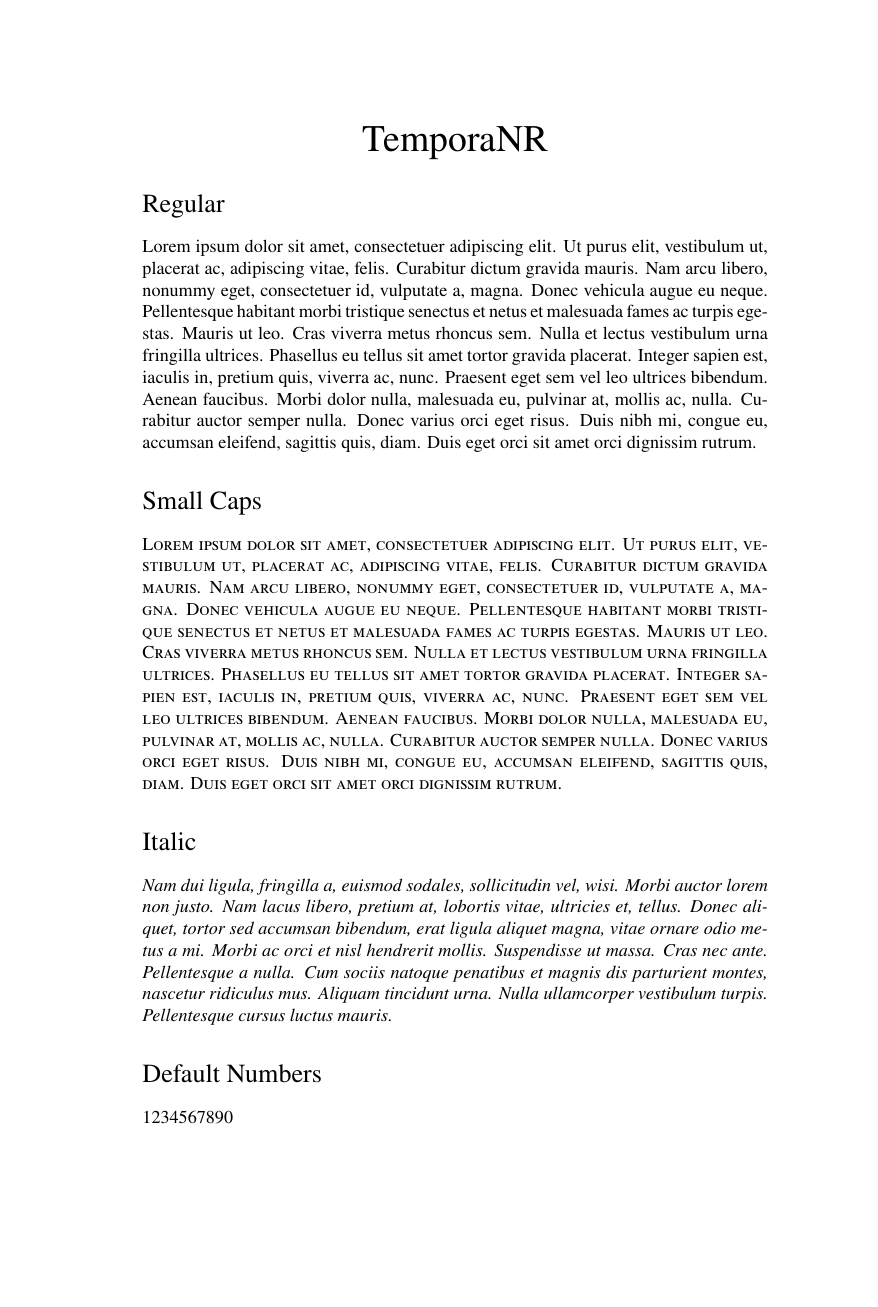
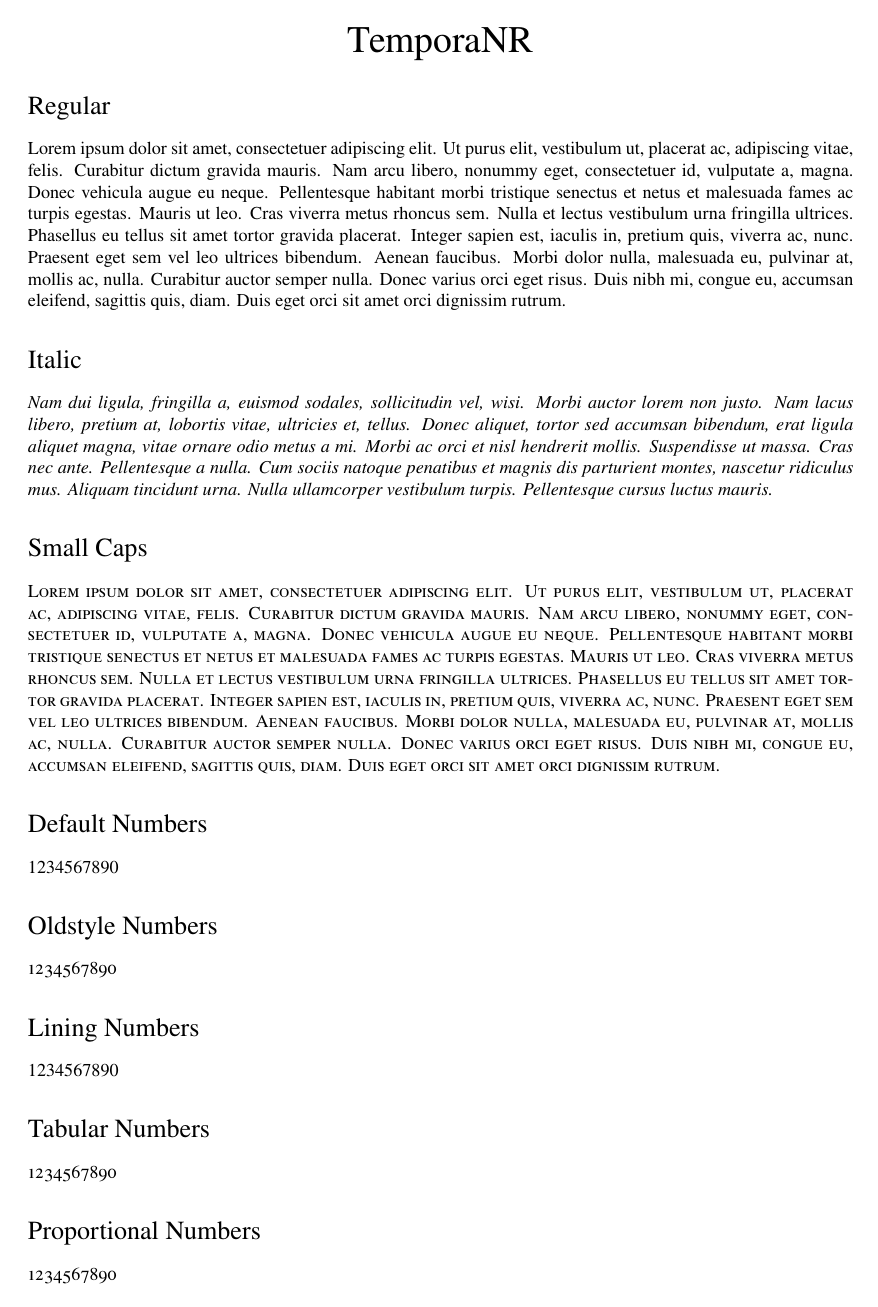
Before and after one commit to Ihns-Brcls/TemporaSerif, a LaTeX document (temporanr-samples.tex): page 1 of 2. Compiled offline with XeLaTeX.

Commit message:
Add files via upload

```diff
--- a/temporanr-samples.tex
+++ b/temporanr-samples.tex
@@ -1,5 +1,6 @@
-\documentclass{article}
+\documentclass[a4paper]{article}
 \usepackage{fontspec}
+\usepackage[margin=2.5cm]{geometry}
 \setmainfont{TemporaNR}
 \usepackage{lipsum}
 \begin{document}
@@ -12,11 +13,11 @@
 \section*{Regular}
 \lipsum[1]
 
+\section*{Italic}
+\textit{\lipsum[2]}
+
 \section*{Small Caps}
 \textsc{\lipsum[1]}
-
-\section*{Italic}
-\textit{\lipsum[2]}
 
 \section*{Default Numbers}
 
```
Also changed, not shown: TemporaNR-It.otf, TemporaNR-Regular.otf, temporanr-samples.pdf, 2 other files.
